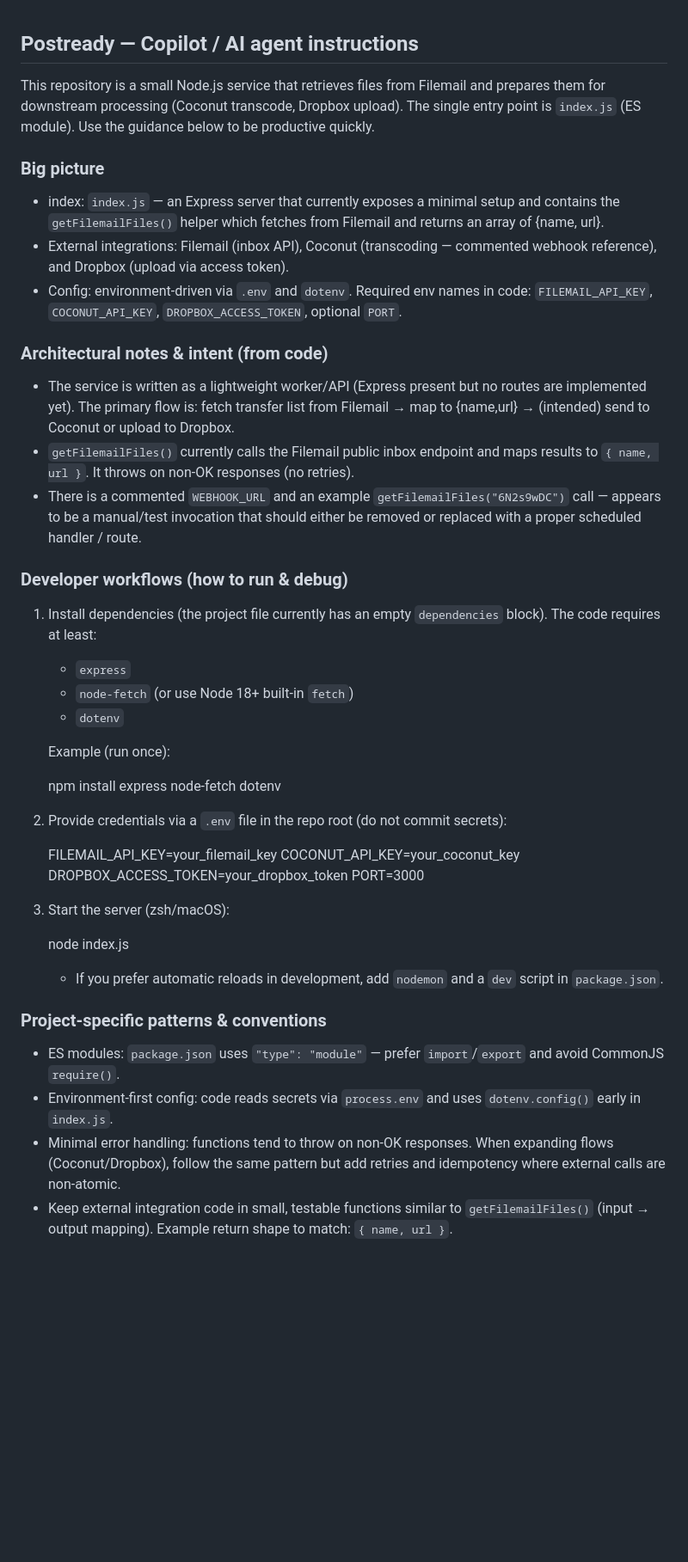
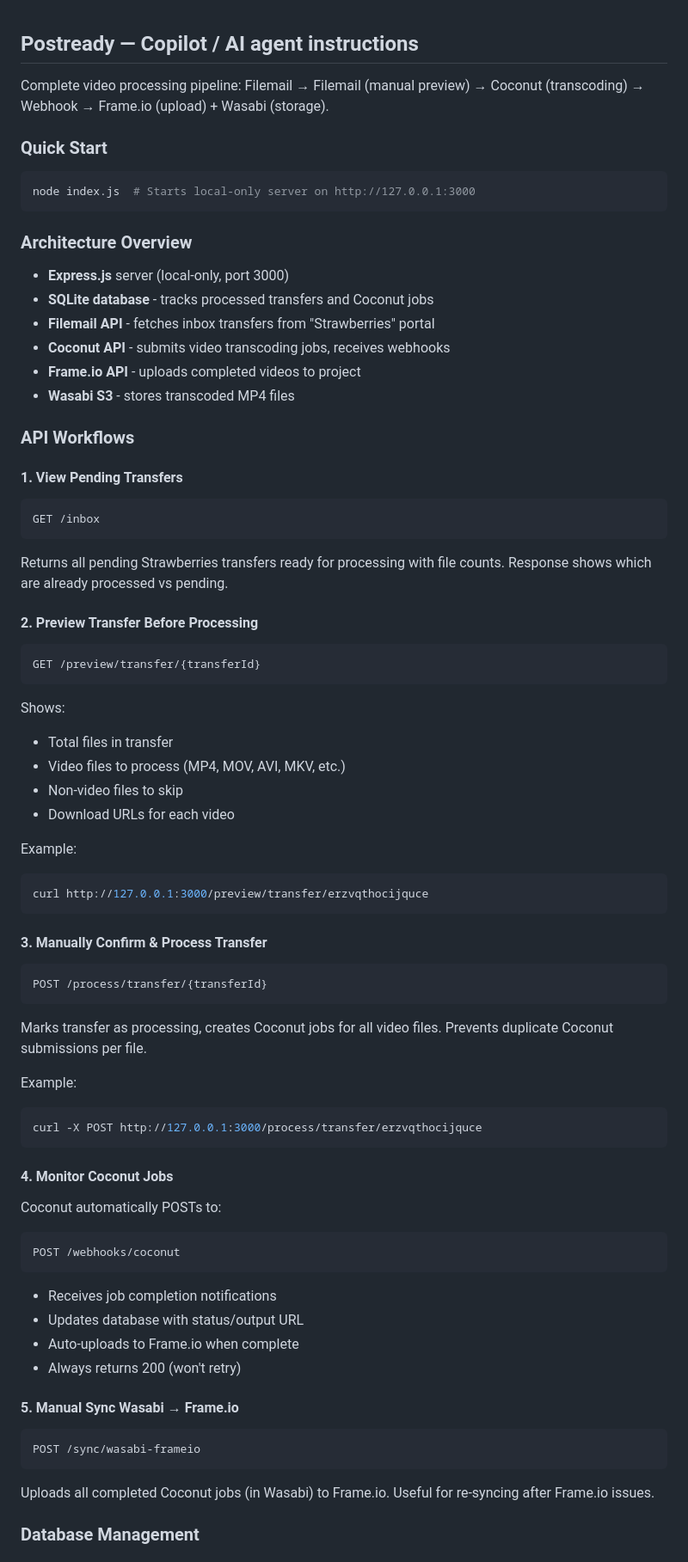
Before and after one commit to robjmaas/postready_handling, a Markdown page: .github/copilot-instructions.md, the part around one of its changes. Shown at 86% size. Rendered like a GitHub page; blank space fills up the shorter version.

Commit message:
Update instructions with complete API workflows and database management

````diff
--- a/.github/copilot-instructions.md
+++ b/.github/copilot-instructions.md
@@ -1,43 +1,72 @@
 ## Postready — Copilot / AI agent instructions
 
-This repository is a small Node.js service that retrieves files from Filemail and prepares them for downstream processing (Coconut transcode, Dropbox upload). The single entry point is `index.js` (ES module). Use the guidance below to be productive quickly.
+Complete video processing pipeline: Filemail → Filemail (manual preview) → Coconut (transcoding) → Webhook → Frame.io (upload) + Wasabi (storage).
 
-### Big picture
-- index: `index.js` — an Express server that currently exposes a minimal setup and contains the `getFilemailFiles()` helper which fetches from Filemail and returns an array of {name, url}.
-- External integrations: Filemail (inbox API), Coconut (transcoding — commented webhook reference), and Dropbox (upload via access token).
-- Config: environment-driven via `.env` and `dotenv`. Required env names in code: `FILEMAIL_API_KEY`, `COCONUT_API_KEY`, `DROPBOX_ACCESS_TOKEN`, optional `PORT`.
+### Quick Start
+```bash
+node index.js  # Starts local-only server on http://127.0.0.1:3000
+```
 
-### Architectural notes & intent (from code)
-- The service is written as a lightweight worker/API (Express present but no routes are implemented yet). The primary flow is: fetch transfer list from Filemail → map to {name,url} → (intended) send to Coconut or upload to Dropbox.
-- `getFilemailFiles()` currently calls the Filemail public inbox endpoint and maps results to `{ name, url }`. It throws on non-OK responses (no retries).
-- There is a commented `WEBHOOK_URL` and an example `getFilemailFiles("6N2s9wDC")` call — appears to be a manual/test invocation that should either be removed or replaced with a proper scheduled handler / route.
+### Architecture Overview
+- **Express.js** server (local-only, port 3000)
+- **SQLite database** - tracks processed transfers and Coconut jobs
+- **Filemail API** - fetches inbox transfers from "Strawberries" portal
+- **Coconut API** - submits video transcoding jobs, receives webhooks
+- **Frame.io API** - uploads completed videos to project
+- **Wasabi S3** - stores transcoded MP4 files
 
-### Developer workflows (how to run & debug)
-1. Install dependencies (the project file currently has an empty `dependencies` block). The code requires at least:
-   - `express`
-   - `node-fetch` (or use Node 18+ built-in `fetch`)
-   - `dotenv`
+### API Workflows
 
-   Example (run once):
+#### 1. View Pending Transfers
+```bash
+GET /inbox
+```
+Returns all pending Strawberries transfers ready for processing with file counts.
+Response shows which are already processed vs pending.
 
-   npm install express node-fetch dotenv
+#### 2. Preview Transfer Before Processing
+```bash
+GET /preview/transfer/{transferId}
+```
+Shows:
+- Total files in transfer
+- Video files to process (MP4, MOV, AVI, MKV, etc.)
+- Non-video files to skip
+- Download URLs for each video
 
-2. Provide credentials via a `.env` file in the repo root (do not commit secrets):
+Example:
+```bash
+curl http://127.0.0.1:3000/preview/transfer/erzvqthocijquce
+```
 
-   FILEMAIL_API_KEY=your_filemail_key
-   COCONUT_API_KEY=your_coconut_key
-   DROPBOX_ACCESS_TOKEN=your_dropbox_token
-   PORT=3000
+#### 3. Manually Confirm & Process Transfer
+```bash
+POST /process/transfer/{transferId}
+```
+Marks transfer as processing, creates Coconut jobs for all video files.
+Prevents duplicate Coconut submissions per file.
 
-3. Start the server (zsh/macOS):
+Example:
+```bash
+curl -X POST http://127.0.0.1:3000/process/transfer/erzvqthocijquce
+```
 
-   node index.js
+#### 4. Monitor Coconut Jobs
+Coconut automatically POSTs to:
+```
+POST /webhooks/coconut
+```
+- Receives job completion notifications
+- Updates database with status/output URL
+- Auto-uploads to Frame.io when complete
+- Always returns 200 (won't retry)
 
-   - If you prefer automatic reloads in development, add `nodemon` and a `dev` script in `package.json`.
+#### 5. Manual Sync Wasabi → Frame.io
+```bash
+POST /sync/wasabi-frameio
+```
+Uploads all completed Coconut jobs (in Wasabi) to Frame.io.
+Useful for re-syncing after Frame.io issues.
 
-### Project-specific patterns & conventions
-- ES modules: `package.json` uses `"type": "module"` — prefer `import`/`export` and avoid CommonJS `require()`.
-- Environment-first config: code reads secrets via `process.env` and uses `dotenv.config()` early in `index.js`.
-- Minimal error handling: functions tend to throw on non-OK responses. When expanding flows (Coconut/Dropbox), follow the same pattern but add retries and idempotency where external calls are non-atomic.
-- Keep external integration code in small, testable functions similar to `getFilemailFiles()` (input → output mapping). Example return shape to match: `{ name, url }`.
+### Database Management
 
````
Also changed, not shown: other parts of .github/copilot-instructions.md (+133 -16 lines).
